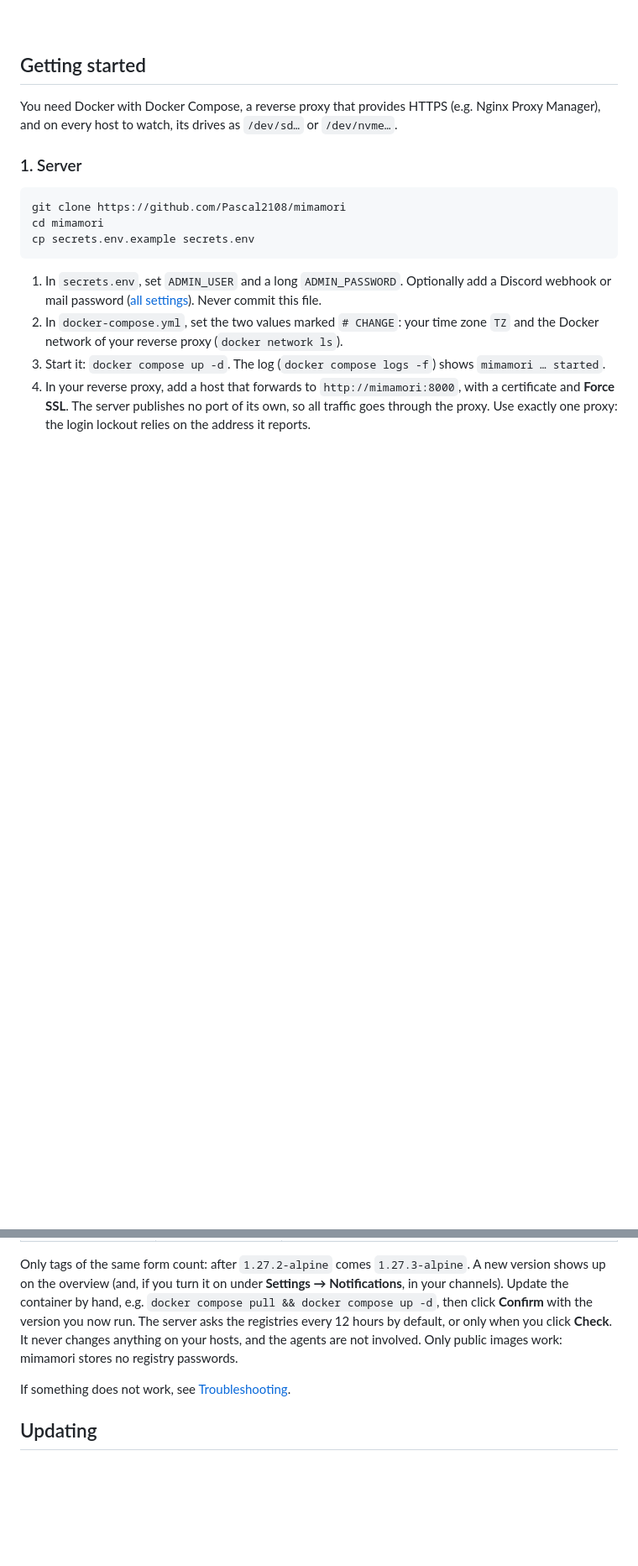
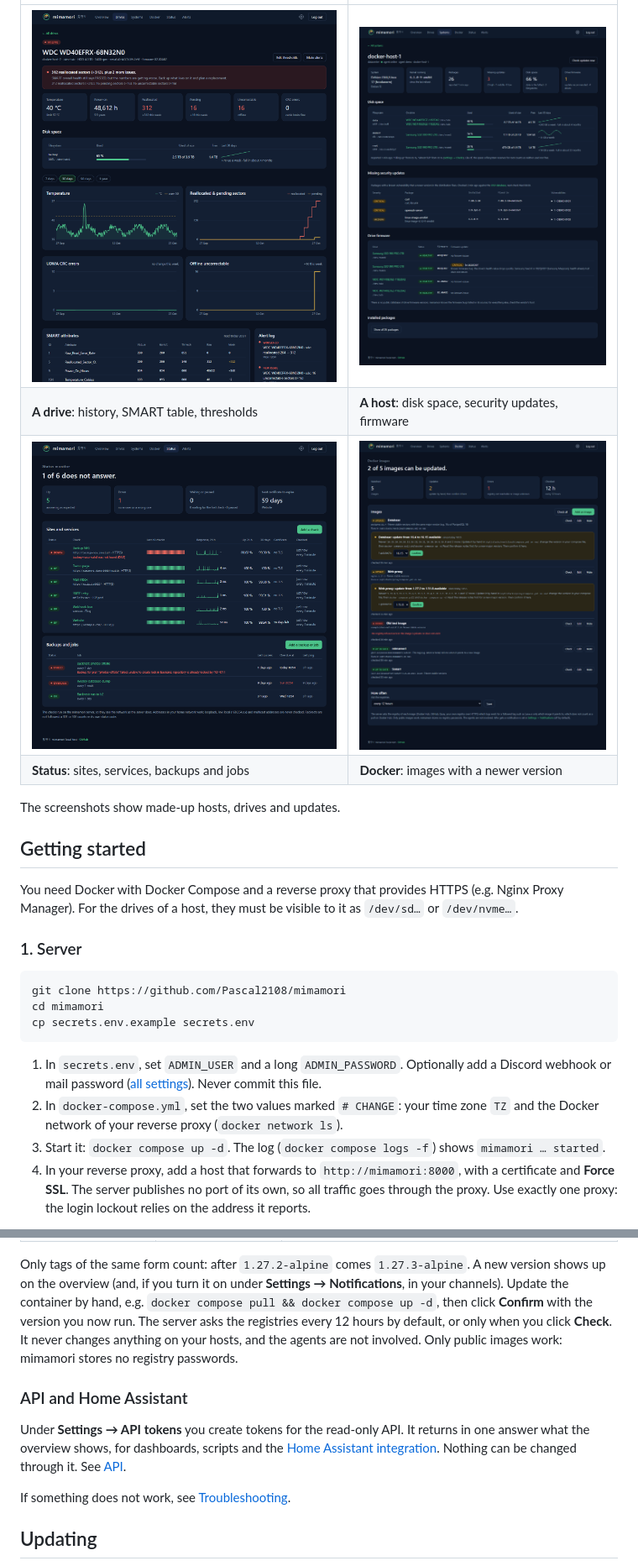
Before and after one commit to Pascal2108/mimamori, a Markdown page: README.md, 2 parts joined by grey strips. Shown at 84% size. GitHub-like rendering; pictures changed too: docs/screenshots/docker.png (added), docs/screenshots/drive.png, docs/screenshots/host.png (added); blank space fills up the shorter version.

```diff
--- a/README.md
+++ b/README.md
@@ -31,9 +30,16 @@ The screenshots show made-up drives.
 
-<br clear="right">
+| | |
+|---|---|
+| ![A failing drive: 312 reallocated sectors, charts of temperature and sector counts over 30 days](docs/screenshots/drive.png) | ![A host: disk space per filesystem with a trend, missing security updates and drive firmware](docs/screenshots/host.png) |
+| **A drive**: history, SMART table, thresholds | **A host**: disk space, security updates, firmware |
+| ![The status monitor: six sites and services with uptime and response times, three backups and jobs](docs/screenshots/status.png) | ![Docker images: two with a newer version, confirmed by hand after the update](docs/screenshots/docker.png) |
+| **Status**: sites, services, backups and jobs | **Docker**: images with a newer version |
+
+The screenshots show made-up hosts, drives and updates.
 
 ## Getting started
 
-You need Docker with Docker Compose, a reverse proxy that provides HTTPS (e.g. Nginx Proxy Manager), and on every host to watch, its drives as `/dev/sd…` or `/dev/nvme…`.
+You need Docker with Docker Compose and a reverse proxy that provides HTTPS (e.g. Nginx Proxy Manager). For the drives of a host, they must be visible to it as `/dev/sd…` or `/dev/nvme…`.
 
 ### 1. Server
 
@@ -105,6 +127,10 @@ For **Backrest**, add a hook of the type *Healthchecks* to the plan with this UR
 | **This tag** | `latest`, `beta` | the tag pointing to a new image (e.g. a rebuild with security fixes) |
 
 Only tags of the same form count: after `1.27.2-alpine` comes `1.27.3-alpine`. A new version shows up on the overview (and, if you turn it on under **Settings → Notifications**, in your channels). Update the container by hand, e.g. `docker compose pull && docker compose up -d`, then click **Confirm** with the version you now run. The server asks the registries every 12 hours by default, or only when you click **Check**. It never changes anything on your hosts, and the agents are not involved. Only public images work: mimamori stores no registry passwords.
+
+### API and Home Assistant
+
+Under **Settings → API tokens** you create tokens for the read-only API. It returns in one answer what the overview shows, for dashboards, scripts and the [Home Assistant integration](https://github.com/Pascal2108/mimamori-homeassistant). Nothing can be changed through it. See [API](docs/api.md).
 
 If something does not work, see [Troubleshooting](docs/troubleshooting.md).
 
```
Also changed, not shown: other parts of README.md (+33 -18 lines), .github/dockerhub-overview-agent.md (+1 -1 lines), .github/dockerhub-overview.md (+8 -5 lines), docs/screenshots/desktop.png, docs/screenshots/phone.png.
